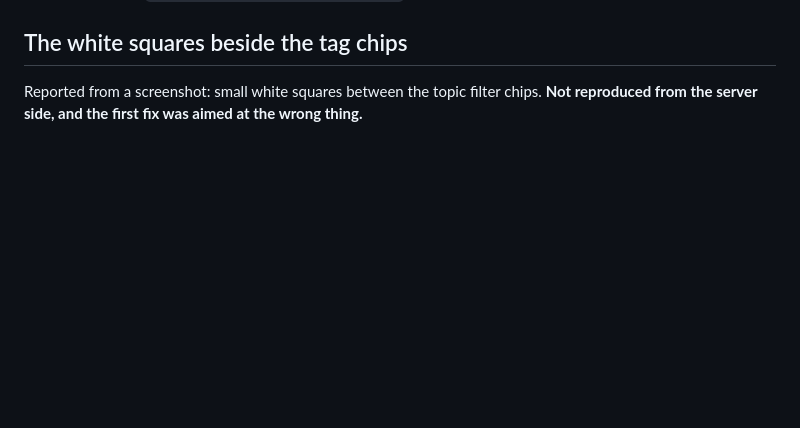
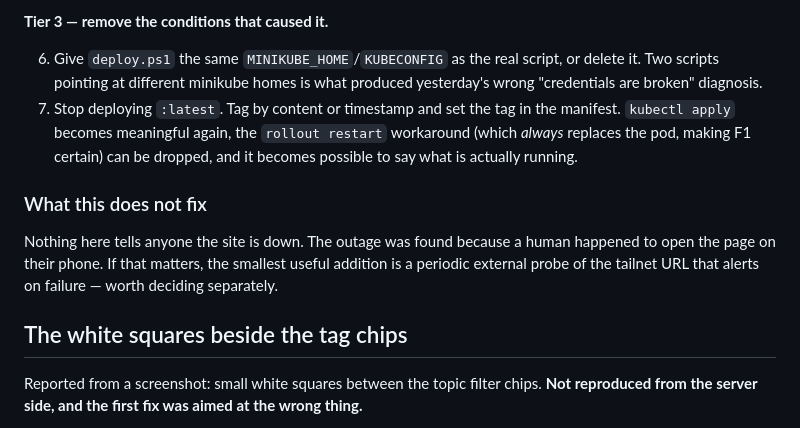
Before and after one commit to stefanfritzse/liveon, a Markdown page: ledger.md, the part around one of its changes. GitHub-like rendering; blank space fills up the shorter version.

```diff
--- a/ledger.md
+++ b/ledger.md
@@ -624,3 +703,19 @@ Database backup: `liveon-backup-20260830-164434.db` (69,632 bytes).
+**Tier 3 — remove the conditions that caused it.**
+
+6. Give `deploy.ps1` the same `MINIKUBE_HOME`/`KUBECONFIG` as the real script, or delete it.
+   Two scripts pointing at different minikube homes is what produced yesterday's wrong
+   "credentials are broken" diagnosis.
+7. Stop deploying `:latest`. Tag by content or timestamp and set the tag in the manifest.
+   `kubectl apply` becomes meaningful again, the `rollout restart` workaround (which *always*
+   replaces the pod, making F1 certain) can be dropped, and it becomes possible to say what
+   is actually running.
+
+### What this does not fix
+
+Nothing here tells anyone the site is down. The outage was found because a human happened to
+open the page on their phone. If that matters, the smallest useful addition is a periodic
+external probe of the tailnet URL that alerts on failure — worth deciding separately.
+
 ## The white squares beside the tag chips
 
 Reported from a screenshot: small white squares between the topic filter chips. **Not
```
Also changed, not shown: other parts of ledger.md (+79 -0 lines).
